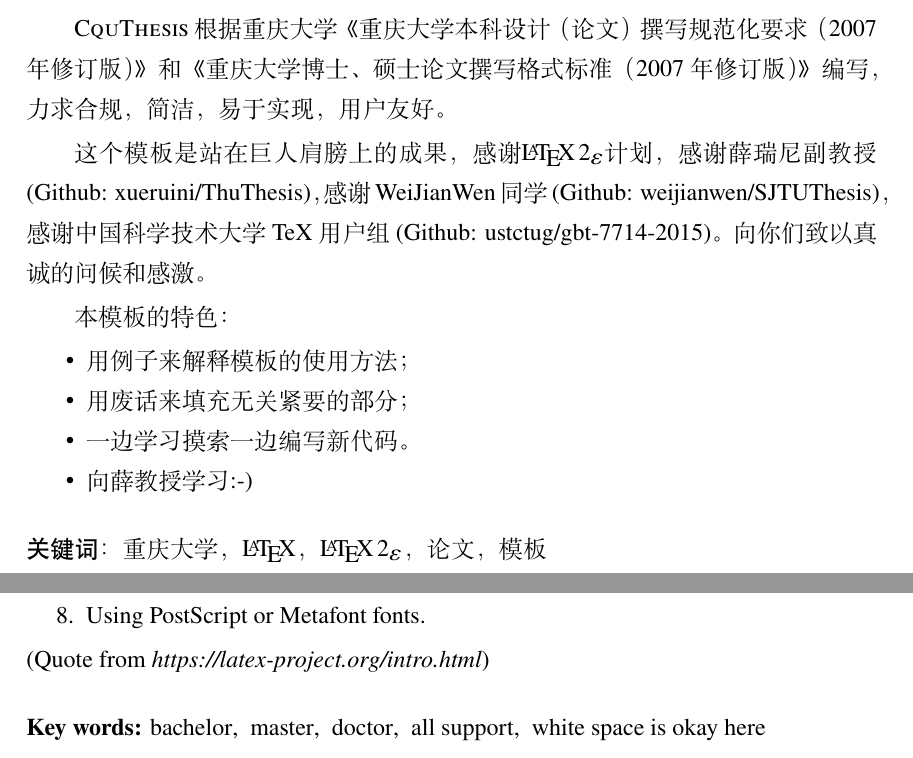
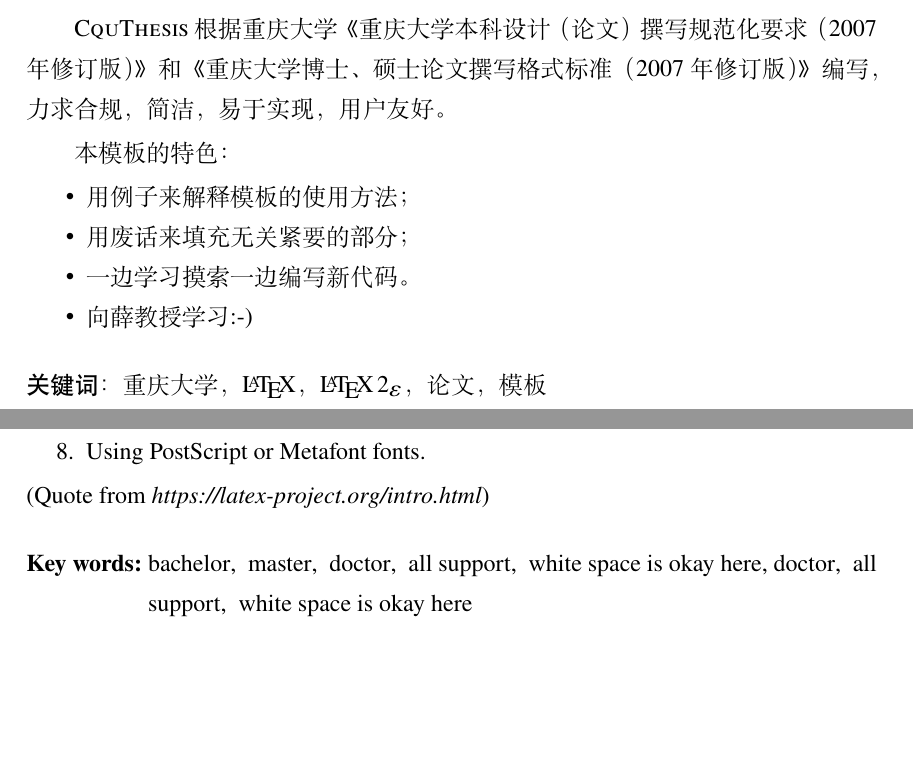
Before and after one commit to nanmu42/CQUThesis, a LaTeX thesis (quicktest.tex, which reads contents/cover.tex, cquthesis.cfg, cquthesis.cls): two parts of pages 3 and 4 of 6, joined at a grey line, cut so that both start at the same text, the shorter picture padded with empty space. Compiled offline with XeLaTeX.

Commit message:
还差一点点
1. 编译通过
明天内容：
1. 附录中的功能
2. 全生产环境适配
3. 解决页眉在\frontmatter处的bug
4. 清理代码
5. 写文档
6. 该上线了

```diff
--- a/contents/cover.tex
+++ b/contents/cover.tex
@@ -35,7 +35,7 @@
 % 论文的关键词，使用英文逗号分隔
 % ===================
   ckeywords = {重庆大学,\LaTeX,\LaTeXe,论文,模板},
-  ekeywords = {bachelor, master, doctor, all support, white space is okay here}
+  ekeywords = {bachelor, master, doctor, all support, white space is okay here,doctor, all support, white space is okay here}
 	}% End of \cqusetup
 % ===================
 %
@@ -46,8 +46,6 @@
 	\cquthesis{}是重庆大学毕业论文的\LaTeX{}模板，支持学士、硕士、博士论文的排版。合理使用本模板可以大大减轻重庆大学毕业生在毕业论文撰写过程中的排版工作量。
 
 	\cquthesis{}根据重庆大学《重庆大学本科设计（论文）撰写规范化要求（2007年修订版）》和《重庆大学博士、硕士论文撰写格式标准（2007年修订版）》编写，力求合规，简洁，易于实现，用户友好。
-
-	这个模板是站在巨人肩膀上的成果，感谢\LaTeXe{}计划，感谢薛瑞尼副教授(Github: xueruini/ThuThesis)，感谢WeiJianWen同学(Github: weijianwen/SJTUThesis)，感谢中国科学技术大学TeX用户组(Github: ustctug/gbt-7714-2015)。向你们致以真诚的问候和感激。
 
 	本模板的特色：
   \begin{itemize}
--- a/cquthesis.cfg
+++ b/cquthesis.cfg
@@ -8,7 +8,9 @@
 
 
 % 定义常量
-\def \cqueqshortname{式}	%用来改写\eqref
+\def\cqueqshortname							{式}	%用来改写\eqref
+\def\cqu@denotation@name				{主要符号对照表}
+\def\listofequationsname				{\hfill{}重要算式索引\hfill}
 
 
 % 数学证明环境相关
@@ -121,7 +123,7 @@
 \def\cqu@ckeywords@separator{，}
 \def\cqu@ekeywords@separator{, }
 \def\cqu@title@separatorCN{：}
-\def\cqu@title@separatorEN{: }
+\def\cqu@title@separatorEN{:~}
 
 % 中文摘要和英文摘要，关键词
 \def\cqu@cabstract@name{摘\hskip\ccwd{}要}
--- a/cquthesis.cls
+++ b/cquthesis.cls
@@ -81,8 +81,7 @@
 \RequirePackage{tgcursor}
 \RequirePackage{graphicx}
 \RequirePackage{pdfpages}					%pdfpages用于插入扫描的PDF文档
-\includepdfset{fitpaper=true}
-\RequirePackage[shortlabels]{enumitem}		%中文更友好的列表环境
+\RequirePackage[shortlabels,inline]{enumitem}		%中文更友好的列表环境
 \RequirePackage{environ}					%提供另一种环境定义方式
 \RequirePackage[bottom,perpage,hang]{footmisc}
 \raggedbottom								%脚注控制，脚注每页重新编号
@@ -120,8 +119,8 @@
 % ----- MAIN CODE ------
 % 定义清空页面（另开右页）功能和页面的三种形态
 % 注意这里另开右页对于单页打印模式来说没有意义，需要做个判断，按条件调整\cleardoublepage的意思。
-\let \cqu@cleardoublepage \cleardoublepage
-\renewcommand{\cleardoublepage}{\clearpage{\pagestyle{style@empty}}\cqu@cleardoublepage}
+%\let \cqu@cleardoublepage \cleardoublepage
+%\renewcommand{\cleardoublepage}{\clearpage{\pagestyle{style@empty}}\cqu@cleardoublepage}
 
 \newif\if@mainmatter
 \renewcommand{\frontmatter}{%
@@ -217,7 +216,10 @@
 	punct=quanjiao,
 	autoindent=true,
 	space=auto}
-\setlist{nosep}
+\setlist{
+	nosep,
+	itemjoin = {{；}}
+}%setlist
 
 % 脚注
 % TODO: 尝试使用\tikz来解决脚注数目不足的问题
@@ -286,11 +288,6 @@
 % longtable方面也需要做设置
 \let\cqu@LT@array\LT@array
 \def\LT@array{\zihao{5}\cqu@LT@array}
-
-% 设置目录
-\renewcommand{\cfttoctitlefont}{\songti\zihao{-2}}
-\renewcommand{\cftloftitlefont}{\songti\zihao{-2}}
-\renewcommand{\cftlottitlefont}{\songti\zihao{-2}}
 
 % 封面
 \def\cqu@def@term #1{%
@@ -473,9 +470,10 @@
 	}
 
 % 绘制独创性声明和授权书页面
-\newcommand{\cqu@makeauth}{%
+\NewDocumentCommand{\cqu@makeauth}{o}{%
 	\clearpage
 	\thispagestyle{style@empty}
+	\IfNoValueTF{#1}{%
 		\rule{0mm}{5mm}
 		\begin{center}
 		\zihao{3}
@@ -508,8 +506,46 @@
 				\cqu@signdate
 			\end{minipage}
 		\end{minipage}
+	}{
+		\includepdf{#1}
+	}
 }%\cqu@makeauth
-
 \let\cquauthpage\cqu@makeauth
 
+% 主要符号对照表
+\newlist{cqu@denotation}{description}{1}
+\setlist[cqu@denotation]{%
+	nosep,
+	font	=	\normalfont,
+	align	=	left,
+	leftmargin	=	!,
+	labelindent = 0mm,
+	labelwidth	=	25mm,
+	labelsep*		=	5mm,
+	itemindent	=	0mm,
+}%\setlist
+\NewDocumentEnvironment{denotation}{O{20mm} O{30mm}}{%
+	\chapter*{\cqu@denotation@name}
+	\zihao{-4}\begin{cqu@denotation}[labelindent = #1,labelwidth=#2,]
+	}{
+\end{cqu@denotation}}%\denotation
+
+% 设置目录
+\renewcommand{\cfttoctitlefont}{\heiti\zihao{3}}
+\renewcommand{\cftloftitlefont}{\heiti\zihao{3}}
+\renewcommand{\cftlottitlefont}{\heiti\zihao{3}}
+
+% 公式索引
+\newlistof[chapter]{equations}{cqu}{\listofequationsname}
+\newcommand{\listeq}[1]{%
+	\addcontentsline{cqu}{equations}{\protect\numberline{\theequation}#1}\par}
+\setlength{\cftequationsnumwidth}{2.5em}
+\renewcommand{\cftcqutitlefont}{\heiti\zihao{3}}
+
+% 重写使用tocloft宏包情况下的目录和索引生成，每次生成新开一页
+\pretocmd{\tableofcontents}{\clearpage}{}{}
+\pretocmd{\listoffigures}{\clearpage}{}{}
+\pretocmd{\listoftables}{\clearpage}{}{}
+\pretocmd{\listofequations}{\clearpage}{}{}
+
 \AtEndOfClass{\input{cquthesis.cfg}}
```
Also changed, not shown: contents/ack.tex (+2 -13 lines), contents/denotation.tex (+9 -30 lines), cquthesis.sty (+0 -2 lines), main.tex (+2 -2 lines), cquthesis.cfg (2 more changed lines), 3 other files. Lines whose indentation alone changed are shown as unchanged.
